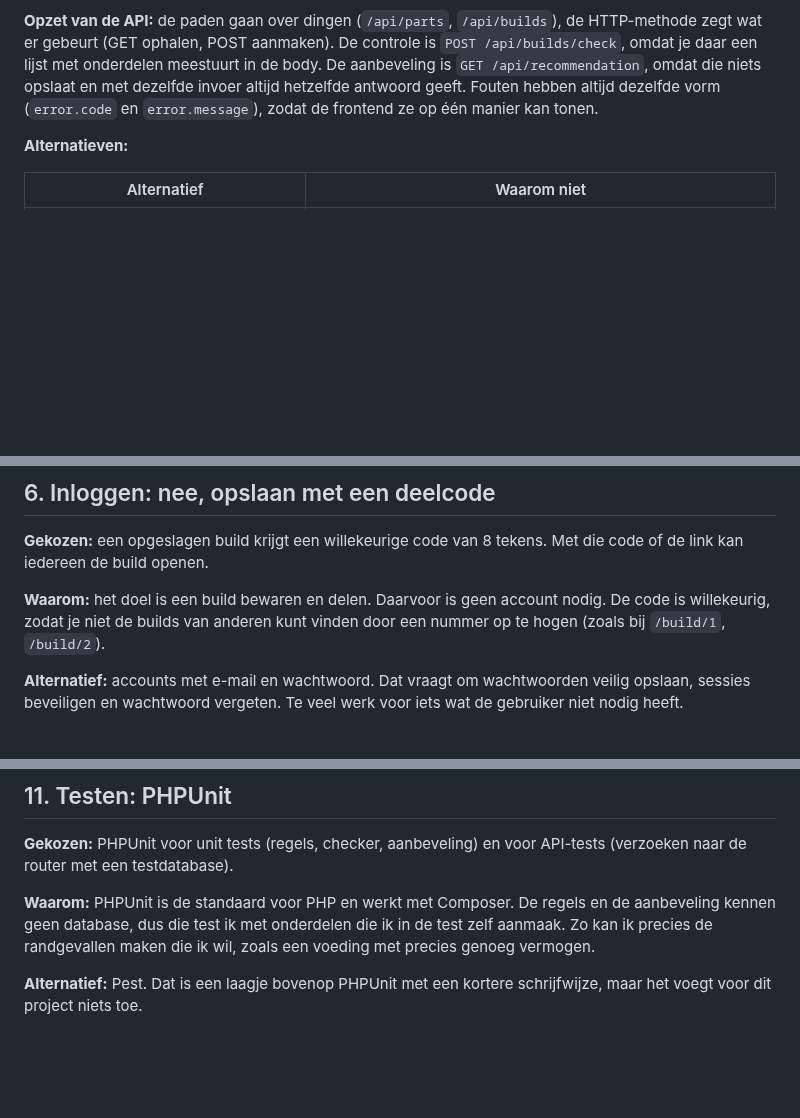
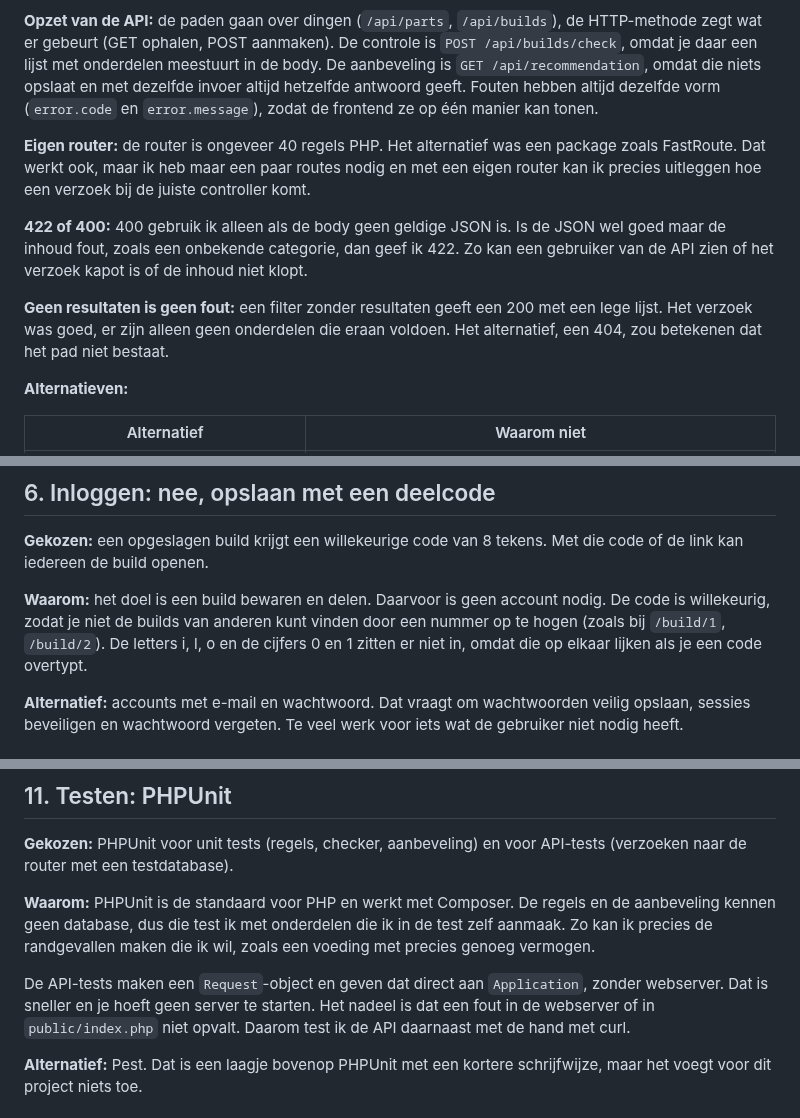
Before and after one commit to Niels023/pc-bouwplanner, a Markdown page: docs/keuzes.md, 3 parts joined by grey strips. Drawn GitHub-style; blank space fills up the shorter version.

Commit message:
docs: keuzes voor router, statuscodes en API-tests

```diff
--- a/docs/keuzes.md
+++ b/docs/keuzes.md
@@ -70,6 +70,12 @@ Sockets, RAM-types en formaten staan in aparte tabellen. Daardoor kan een socket
 
 **Opzet van de API:** de paden gaan over dingen (`/api/parts`, `/api/builds`), de HTTP-methode zegt wat er gebeurt (GET ophalen, POST aanmaken). De controle is `POST /api/builds/check`, omdat je daar een lijst met onderdelen meestuurt in de body. De aanbeveling is `GET /api/recommendation`, omdat die niets opslaat en met dezelfde invoer altijd hetzelfde antwoord geeft. Fouten hebben altijd dezelfde vorm (`error.code` en `error.message`), zodat de frontend ze op één manier kan tonen.
 
+**Eigen router:** de router is ongeveer 40 regels PHP. Het alternatief was een package zoals FastRoute. Dat werkt ook, maar ik heb maar een paar routes nodig en met een eigen router kan ik precies uitleggen hoe een verzoek bij de juiste controller komt.
+
+**422 of 400:** 400 gebruik ik alleen als de body geen geldige JSON is. Is de JSON wel goed maar de inhoud fout, zoals een onbekende categorie, dan geef ik 422. Zo kan een gebruiker van de API zien of het verzoek kapot is of de inhoud niet klopt.
+
+**Geen resultaten is geen fout:** een filter zonder resultaten geeft een 200 met een lege lijst. Het verzoek was goed, er zijn alleen geen onderdelen die eraan voldoen. Het alternatief, een 404, zou betekenen dat het pad niet bestaat.
+
 **Alternatieven:**
 
 | Alternatief | Waarom niet |
@@ -81,7 +87,7 @@ Sockets, RAM-types en formaten staan in aparte tabellen. Daardoor kan een socket
 
 **Gekozen:** een opgeslagen build krijgt een willekeurige code van 8 tekens. Met die code of de link kan iedereen de build openen.
 
-**Waarom:** het doel is een build bewaren en delen. Daarvoor is geen account nodig. De code is willekeurig, zodat je niet de builds van anderen kunt vinden door een nummer op te hogen (zoals bij `/build/1`, `/build/2`).
+**Waarom:** het doel is een build bewaren en delen. Daarvoor is geen account nodig. De code is willekeurig, zodat je niet de builds van anderen kunt vinden door een nummer op te hogen (zoals bij `/build/1`, `/build/2`). De letters i, l, o en de cijfers 0 en 1 zitten er niet in, omdat die op elkaar lijken als je een code overtypt.
 
 **Alternatief:** accounts met e-mail en wachtwoord. Dat vraagt om wachtwoorden veilig opslaan, sessies beveiligen en wachtwoord vergeten. Te veel werk voor iets wat de gebruiker niet nodig heeft.
 
@@ -151,6 +157,8 @@ Sockets, RAM-types en formaten staan in aparte tabellen. Daardoor kan een socket
 
 **Waarom:** PHPUnit is de standaard voor PHP en werkt met Composer. De regels en de aanbeveling kennen geen database, dus die test ik met onderdelen die ik in de test zelf aanmaak. Zo kan ik precies de randgevallen maken die ik wil, zoals een voeding met precies genoeg vermogen.
 
+De API-tests maken een `Request`-object en geven dat direct aan `Application`, zonder webserver. Dat is sneller en je hoeft geen server te starten. Het nadeel is dat een fout in de webserver of in `public/index.php` niet opvalt. Daarom test ik de API daarnaast met de hand met curl.
+
 **Alternatief:** Pest. Dat is een laagje bovenop PHPUnit met een kortere schrijfwijze, maar het voegt voor dit project niets toe.
 
 ## 12. Codestijl: PHP_CodeSniffer met PSR-12
```
